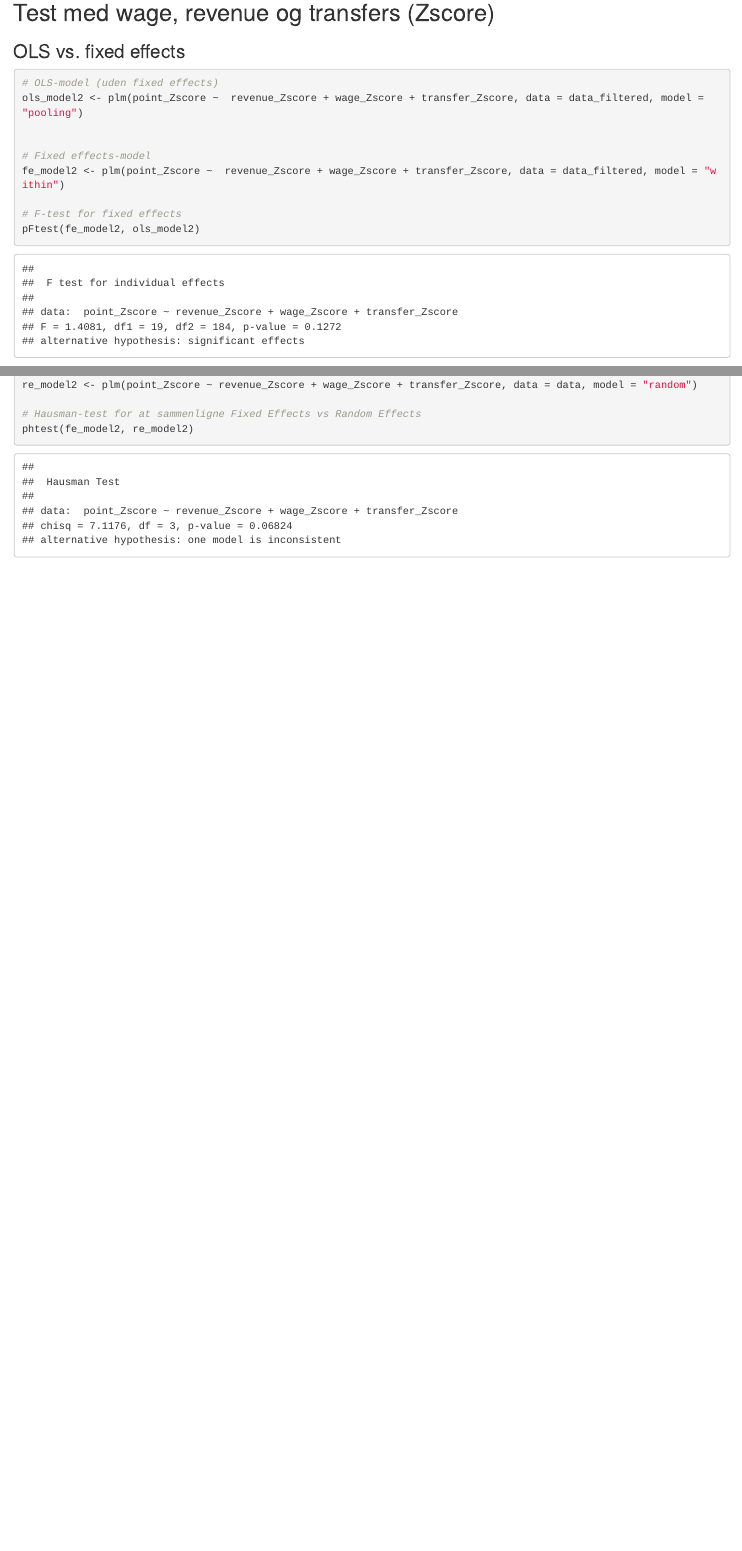
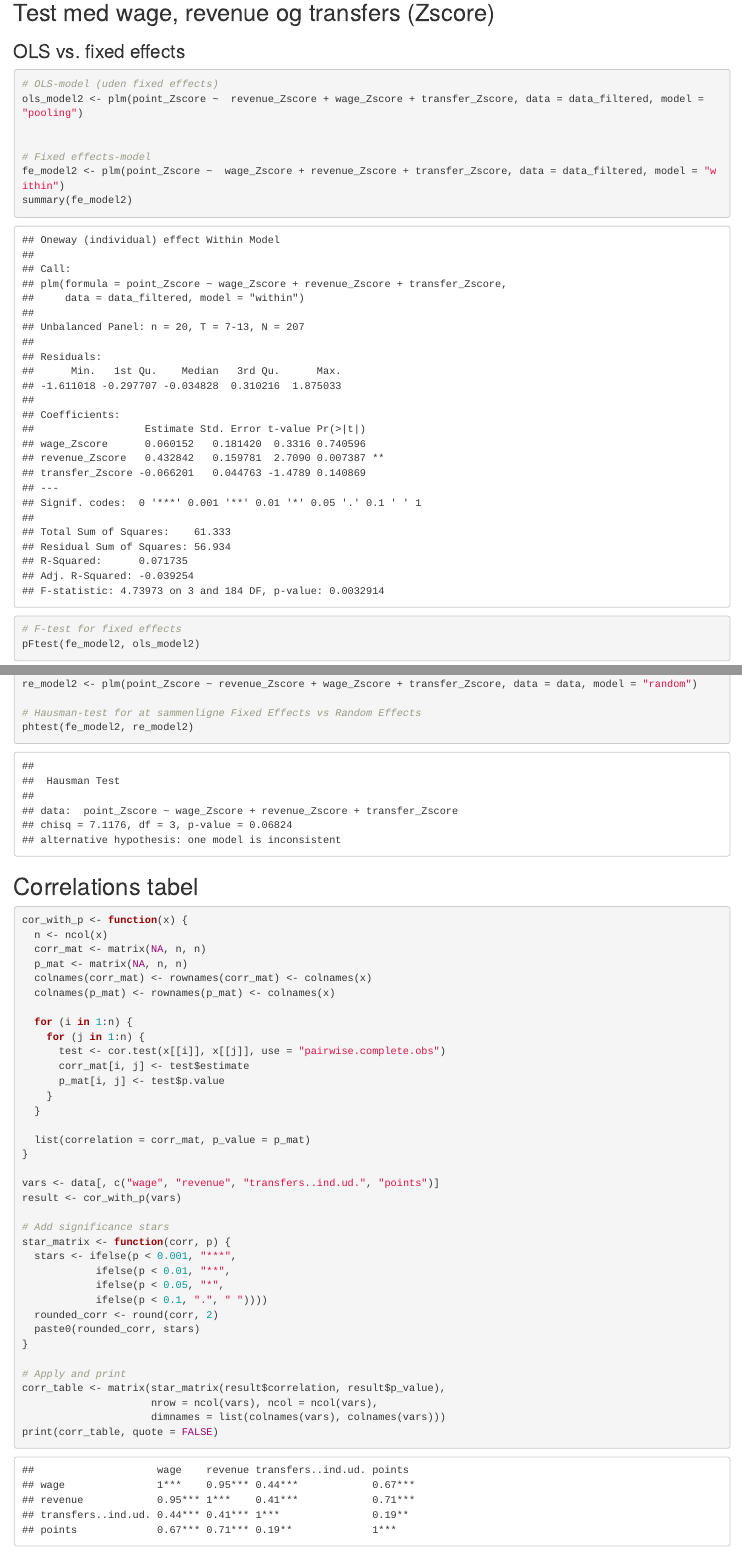
Before and after one commit to Thisen22/bachelor, an R Markdown document (fixed effect.Rmd): the page in a window 1100 px wide, from 5400 px down before the commit and from 5410 px down after it, so that both start at the same text, and a second part further down, joined at a grey line. Rendered offline with R 4.5, knitr and Pandoc, with nearby package versions; some code elsewhere in the file could not run offline.

Commit message:
korrelationstabel

````diff
--- a/fixed effect.Rmd
+++ b/fixed effect.Rmd
@@ -154,7 +155,8 @@ ols_model2 <- plm(point_Zscore ~  revenue_Zscore + wage_Zscore + transfer_Zscore
 
 
 # Fixed effects-model
-fe_model2 <- plm(point_Zscore ~  revenue_Zscore + wage_Zscore + transfer_Zscore, data = data_filtered, model = "within")
+fe_model2 <- plm(point_Zscore ~  wage_Zscore + revenue_Zscore + transfer_Zscore, data = data_filtered, model = "within")
+summary(fe_model2)
 
 # F-test for fixed effects
 pFtest(fe_model2, ols_model2)
@@ -166,4 +168,49 @@ re_model2 <- plm(point_Zscore ~ revenue_Zscore + wage_Zscore + transfer_Zscore,
 
 # Hausman-test for at sammenligne Fixed Effects vs Random Effects
 phtest(fe_model2, re_model2)
+
+
 ```
+
+
+## Correlations tabel
+```{r}
+cor_with_p <- function(x) {
+  n <- ncol(x)
+  corr_mat <- matrix(NA, n, n)
+  p_mat <- matrix(NA, n, n)
+  colnames(corr_mat) <- rownames(corr_mat) <- colnames(x)
+  colnames(p_mat) <- rownames(p_mat) <- colnames(x)
+
+  for (i in 1:n) {
+    for (j in 1:n) {
+      test <- cor.test(x[[i]], x[[j]], use = "pairwise.complete.obs")
+      corr_mat[i, j] <- test$estimate
+      p_mat[i, j] <- test$p.value
+    }
+  }
+
+  list(correlation = corr_mat, p_value = p_mat)
+}
+
+vars <- data[, c("wage", "revenue", "transfers..ind.ud.", "points")]
+result <- cor_with_p(vars)
+
+# Add significance stars
+star_matrix <- function(corr, p) {
+  stars <- ifelse(p < 0.001, "***",
+            ifelse(p < 0.01, "**",
+            ifelse(p < 0.05, "*",
+            ifelse(p < 0.1, ".", " "))))
+  rounded_corr <- round(corr, 2)
+  paste0(rounded_corr, stars)
+}
+
+# Apply and print
+corr_table <- matrix(star_matrix(result$correlation, result$p_value),
+                     nrow = ncol(vars), ncol = ncol(vars),
+                     dimnames = list(colnames(vars), colnames(vars)))
+print(corr_table, quote = FALSE)
+
+
+```
````
Also changed, not shown: fixed effect.Rmd (1 more changed lines).
